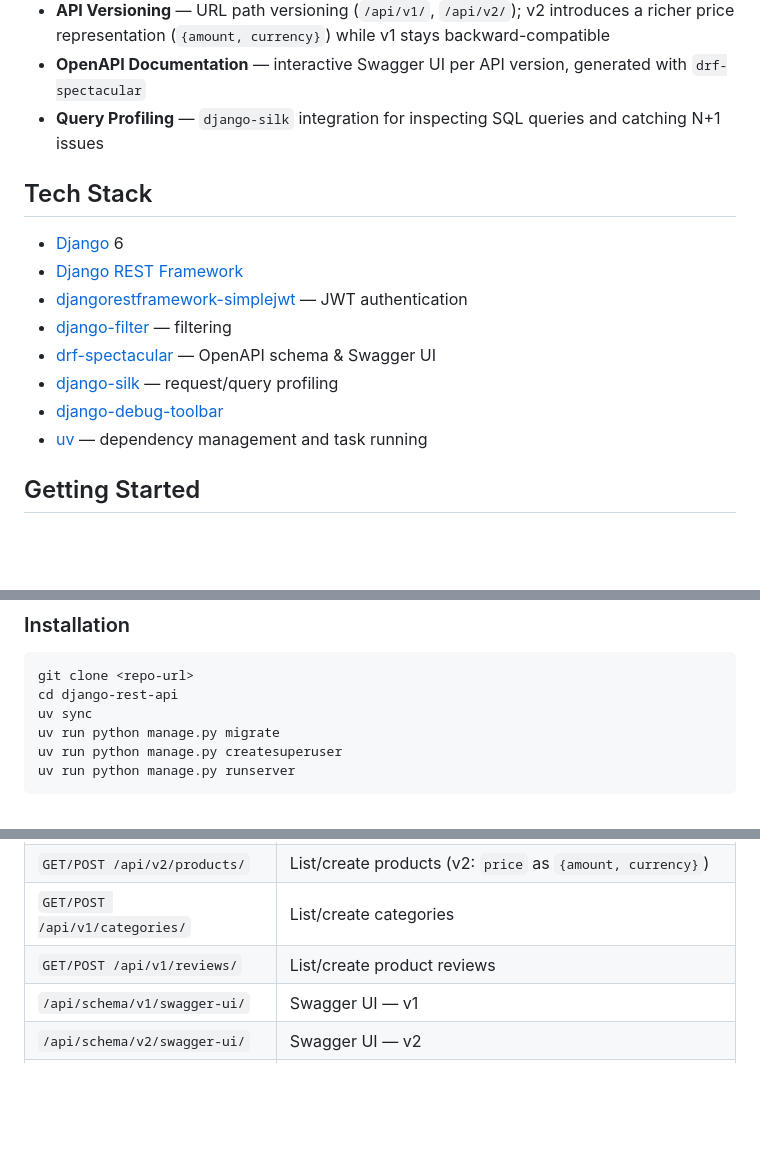
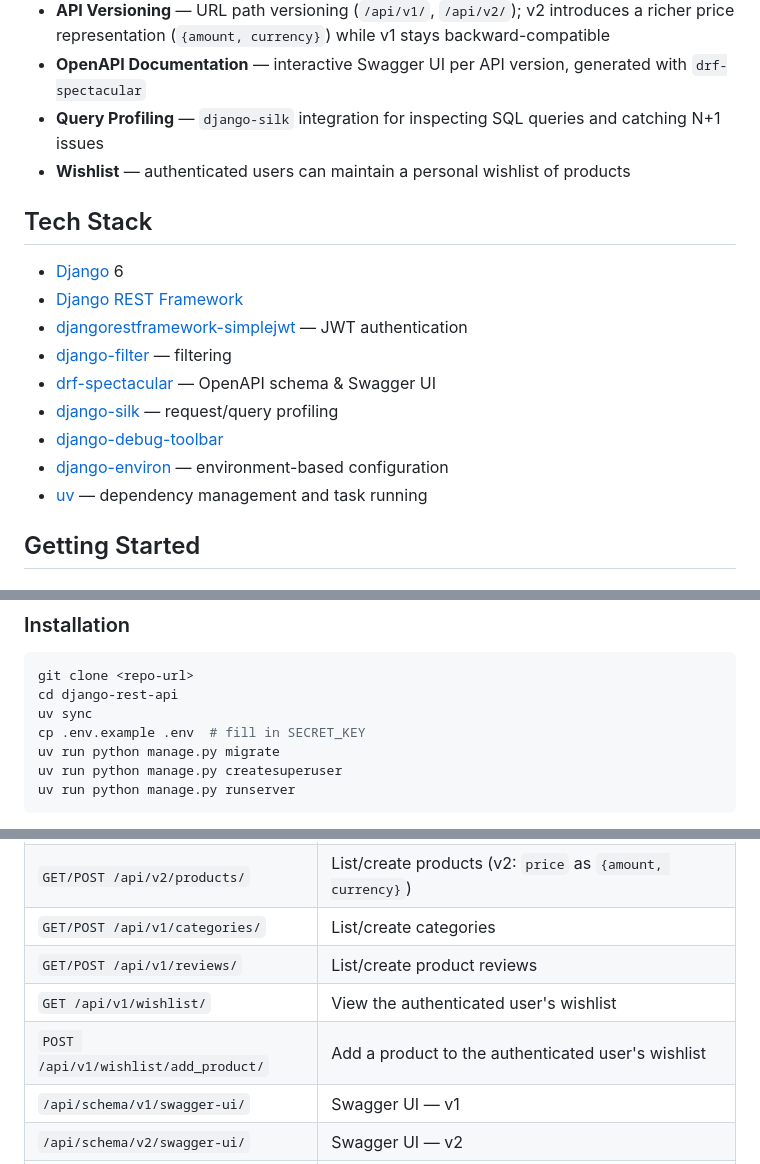
Before and after one commit to djoni1vincent/django-rest-api, a Markdown page: README.md, 3 parts joined by grey strips. GitHub-like rendering; blank space fills up the shorter version.

Commit message:
docs: document wishlist endpoints and .env setup in README

```diff
--- a/README.md
+++ b/README.md
@@ -13,6 +13,7 @@ A RESTful API for an e-commerce platform built with Django REST Framework, featu
 - **API Versioning** — URL path versioning (`/api/v1/`, `/api/v2/`); v2 introduces a richer price representation (`{amount, currency}`) while v1 stays backward-compatible
 - **OpenAPI Documentation** — interactive Swagger UI per API version, generated with `drf-spectacular`
 - **Query Profiling** — `django-silk` integration for inspecting SQL queries and catching N+1 issues
+- **Wishlist** — authenticated users can maintain a personal wishlist of products
 
 ## Tech Stack
 
@@ -23,6 +24,7 @@ A RESTful API for an e-commerce platform built with Django REST Framework, featu
 - [drf-spectacular](https://drf-spectacular.readthedocs.io/) — OpenAPI schema & Swagger UI
 - [django-silk](https://github.com/jazzband/django-silk) — request/query profiling
 - [django-debug-toolbar](https://django-debug-toolbar.readthedocs.io/)
+- [django-environ](https://django-environ.readthedocs.io/) — environment-based configuration
 - [uv](https://docs.astral.sh/uv/) — dependency management and task running
 
 ## Getting Started
@@ -38,6 +40,7 @@ A RESTful API for an e-commerce platform built with Django REST Framework, featu
 git clone <repo-url>
 cd django-rest-api
 uv sync
+cp .env.example .env  # fill in SECRET_KEY
 uv run python manage.py migrate
 uv run python manage.py createsuperuser
 uv run python manage.py runserver
@@ -55,6 +58,8 @@ The API will be available at `http://127.0.0.1:8000/`.
 | `GET/POST /api/v2/products/` | List/create products (v2: `price` as `{amount, currency}`) |
 | `GET/POST /api/v1/categories/` | List/create categories |
 | `GET/POST /api/v1/reviews/` | List/create product reviews |
+| `GET /api/v1/wishlist/` | View the authenticated user's wishlist |
+| `POST /api/v1/wishlist/add_product/` | Add a product to the authenticated user's wishlist |
 | `/api/schema/v1/swagger-ui/` | Swagger UI — v1 |
 | `/api/schema/v2/swagger-ui/` | Swagger UI — v2 |
 | `/admin/` | Django admin |
```
Also changed, not shown: other parts of README.md (+1 -0 lines).
